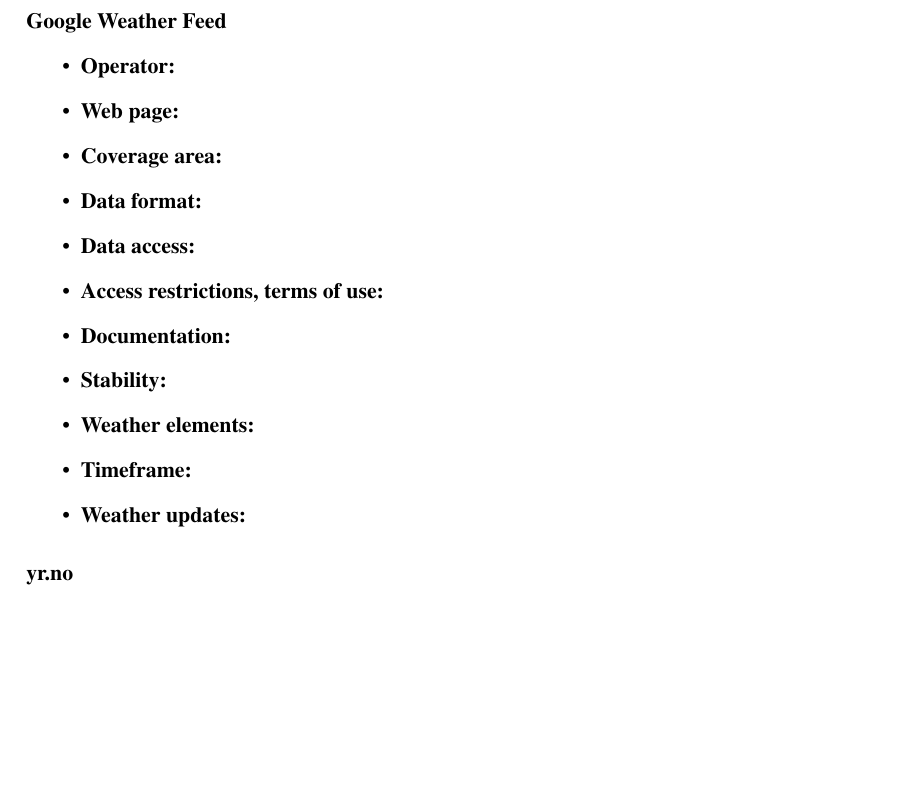
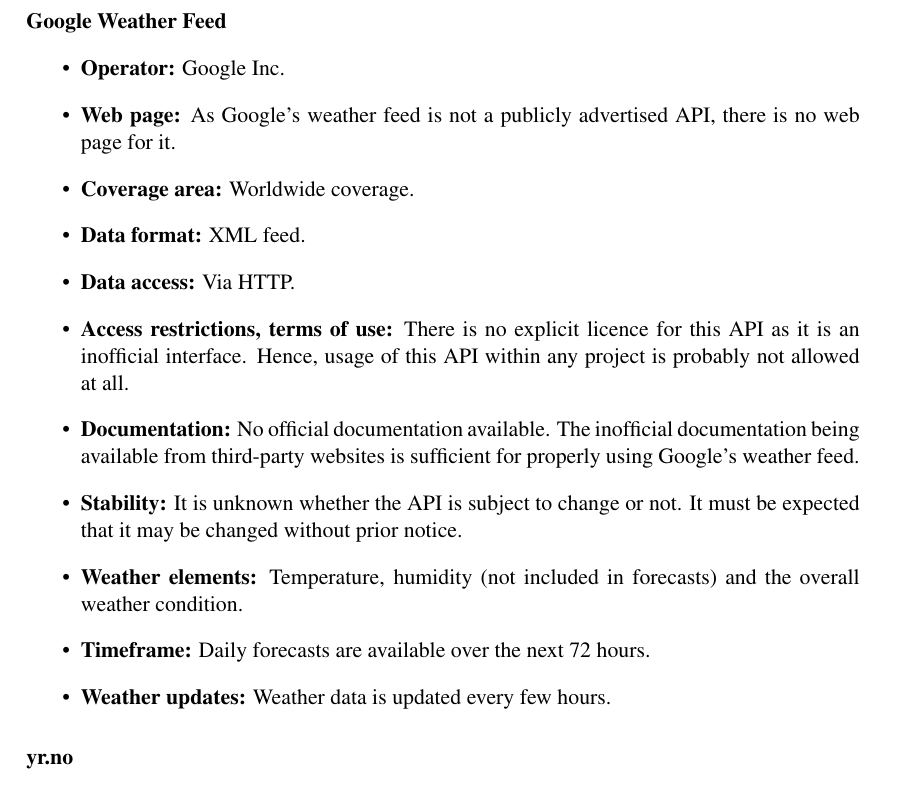
Before and after one commit to paulchen/master-thesis, a LaTeX thesis (diplomarbeit/thesis.tex, which reads diplomarbeit/chapters/weather_data.tex): part of page 22 of 61, cut so that both start at the same text, the shorter picture padded with empty space. Compiled offline with pdfLaTeX.

Commit message:
ongoing work on chapter 3

```diff
--- a/diplomarbeit/chapters/weather_data.tex
+++ b/diplomarbeit/chapters/weather_data.tex
@@ -131,17 +133,17 @@
 \paragraph{Google Weather Feed}
 
 \begin{itemize}
-  \item \textbf{Operator:}
-  \item \textbf{Web page:}
-  \item \textbf{Coverage area:}
-  \item \textbf{Data format:}
-  \item \textbf{Data access:}
-  \item \textbf{Access restrictions, terms of use:}
-  \item \textbf{Documentation:}
-  \item \textbf{Stability:}
-  \item \textbf{Weather elements:}
-  \item \textbf{Timeframe:}
-  \item \textbf{Weather updates:}
+  \item \textbf{Operator:} Google Inc.
+  \item \textbf{Web page:} As Google's weather feed is not a publicly advertised API, there is no web page for it.
+  \item \textbf{Coverage area:} Worldwide coverage.
+  \item \textbf{Data format:} XML feed.
+  \item \textbf{Data access:} Via HTTP.
+  \item \textbf{Access restrictions, terms of use:} There is no explicit licence for this API as it is an inofficial interface. Hence, usage of this API within any project is probably not allowed at all.
+  \item \textbf{Documentation:} No official documentation available. The inofficial documentation being available from third-party websites is sufficient for properly using Google's weather feed.
+  \item \textbf{Stability:} It is unknown whether the API is subject to change or not. It must be expected that it may be changed without prior notice.
+  \item \textbf{Weather elements:} Temperature, humidity (not included in forecasts) and the overall weather condition.
+  \item \textbf{Timeframe:} Daily forecasts are available over the next 72 hours.
+  \item \textbf{Weather updates:} Weather data is updated every few hours.
 \end{itemize}
 
 \paragraph{yr.no}
```
Also changed, not shown: diplomarbeit/chapters/weather_data.tex (2 more changed lines).
